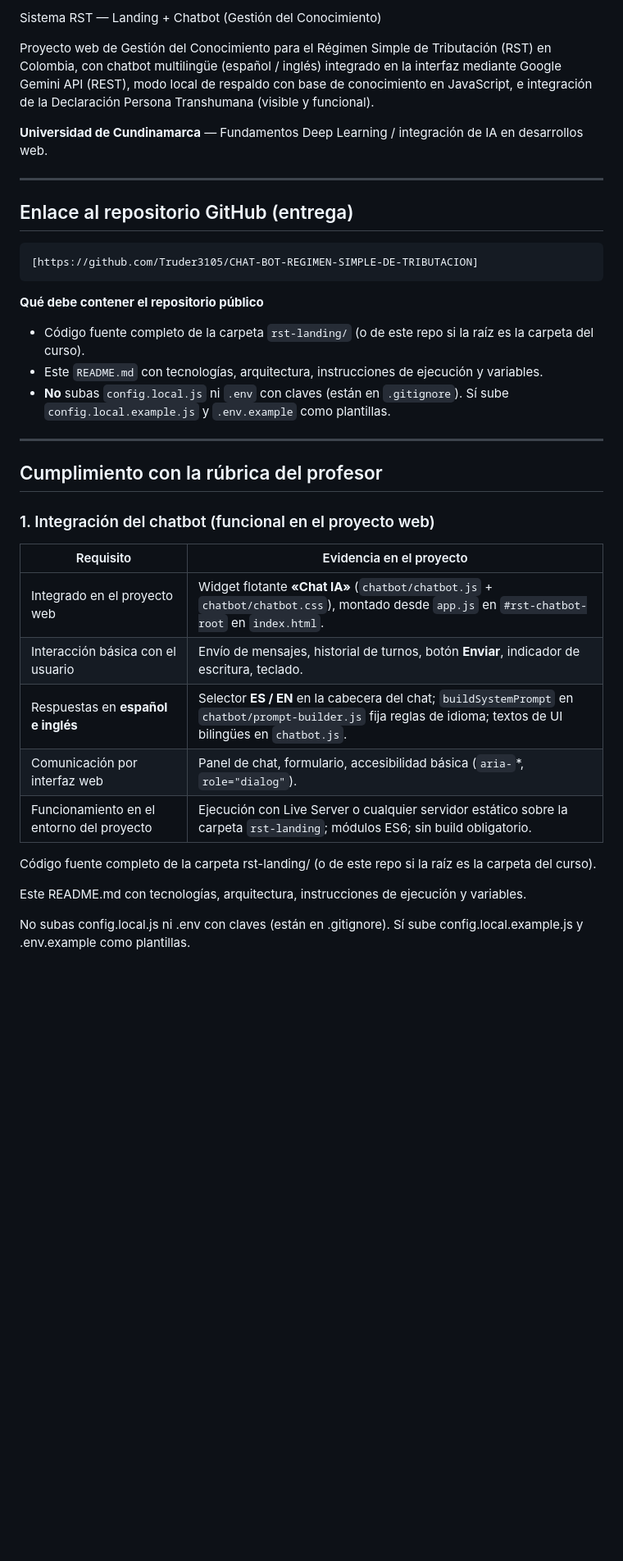
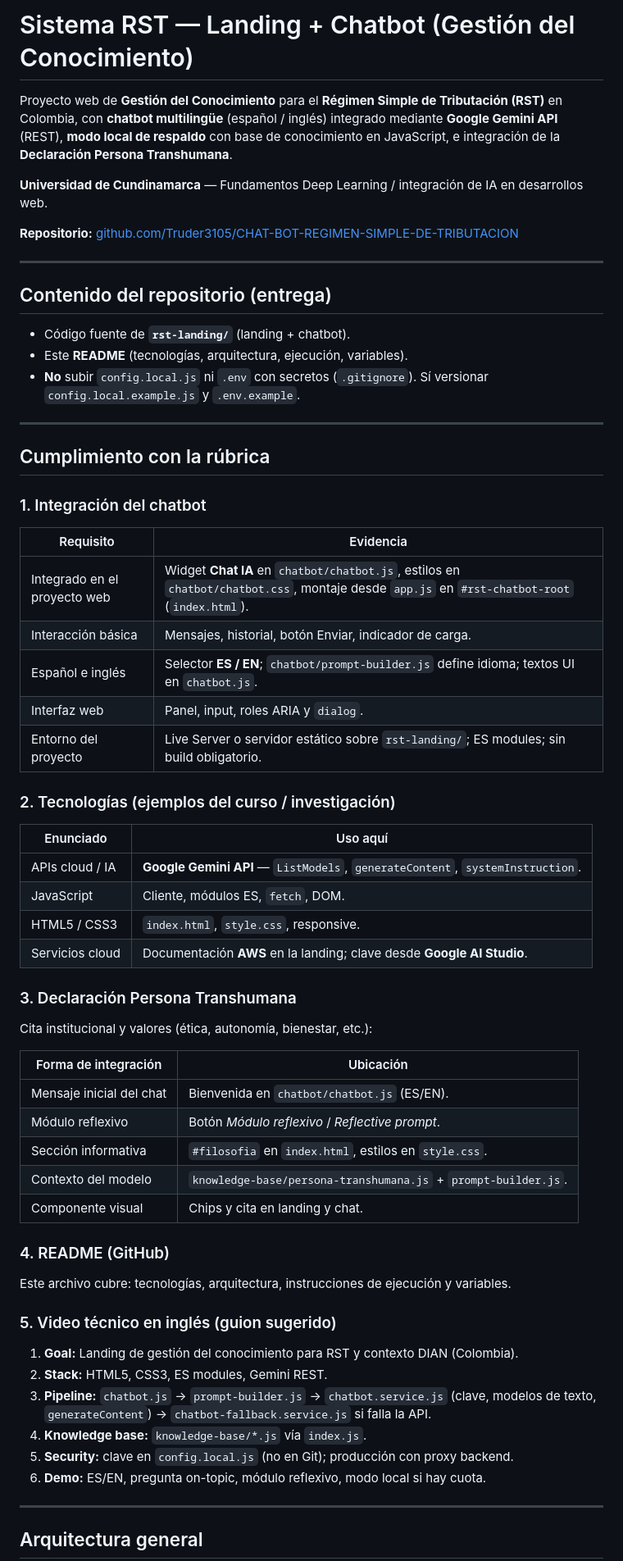
Before and after one commit to Truder3105/CHAT-BOT-REGIMEN-SIMPLE-DE-TRIBUTACION, a Markdown page: README.md, the part around one of its changes. Shown at 82% size. Drawn GitHub-style; blank space fills up the shorter version.

Commit message:
UPDTE README  FULL

````diff
--- a/README.md
+++ b/README.md
@@ -1,51 +1,68 @@
-Sistema RST — Landing + Chatbot (Gestión del Conocimiento)
+# Sistema RST — Landing + Chatbot (Gestión del Conocimiento)
 
-Proyecto web de Gestión del Conocimiento para el Régimen Simple de Tributación (RST) en Colombia, con chatbot multilingüe (español / inglés) integrado en la interfaz mediante Google Gemini API (REST), modo local de respaldo con base de conocimiento en JavaScript, e integración de la Declaración Persona Transhumana (visible y funcional).
+Proyecto web de **Gestión del Conocimiento** para el **Régimen Simple de Tributación (RST)** en Colombia, con **chatbot multilingüe** (español / inglés) integrado mediante **Google Gemini API** (REST), **modo local de respaldo** con base de conocimiento en JavaScript, e integración de la **Declaración Persona Transhumana**.
 
 **Universidad de Cundinamarca** — Fundamentos Deep Learning / integración de IA en desarrollos web.
 
----
-
-## Enlace al repositorio GitHub (entrega)
-
-```text
-[https://github.com/Truder3105/CHAT-BOT-REGIMEN-SIMPLE-DE-TRIBUTACION]
-```
-
-**Qué debe contener el repositorio público**
-
-- Código fuente completo de la carpeta `rst-landing/` (o de este repo si la raíz es la carpeta del curso).
-- Este `README.md` con tecnologías, arquitectura, instrucciones de ejecución y variables.
-- **No** subas `config.local.js` ni `.env` con claves (están en `.gitignore`). Sí sube `config.local.example.js` y `.env.example` como plantillas.
+**Repositorio:** [github.com/Truder3105/CHAT-BOT-REGIMEN-SIMPLE-DE-TRIBUTACION](https://github.com/Truder3105/CHAT-BOT-REGIMEN-SIMPLE-DE-TRIBUTACION)
 
 ---
 
-## Cumplimiento con la rúbrica del profesor
+## Contenido del repositorio (entrega)
 
-### 1. Integración del chatbot (funcional en el proyecto web)
+- Código fuente de **`rst-landing/`** (landing + chatbot).
+- Este **README** (tecnologías, arquitectura, ejecución, variables).
+- **No** subir `config.local.js` ni `.env` con secretos (`.gitignore`). Sí versionar `config.local.example.js` y `.env.example`.
 
+---
 
-| Requisito                                 | Evidencia en el proyecto                                                                                                                                        |
-| ----------------------------------------- | --------------------------------------------------------------------------------------------------------------------------------------------------------------- |
-| Integrado en el proyecto web              | Widget flotante **«Chat IA»** (`chatbot/chatbot.js` + `chatbot/chatbot.css`), montado desde `app.js` en `#rst-chatbot-root` en `index.html`.                    |
-| Interacción básica con el usuario         | Envío de mensajes, historial de turnos, botón **Enviar**, indicador de escritura, teclado.                                                                      |
-| Respuestas en **español e inglés**        | Selector **ES / EN** en la cabecera del chat; `buildSystemPrompt` en `chatbot/prompt-builder.js` fija reglas de idioma; textos de UI bilingües en `chatbot.js`. |
-| Comunicación por interfaz web             | Panel de chat, formulario, accesibilidad básica (`aria-`*, `role="dialog"`).                                                                                    |
-| Funcionamiento en el entorno del proyecto | Ejecución con Live Server o cualquier servidor estático sobre la carpeta `rst-landing`; módulos ES6; sin build obligatorio.                                     |
+## Cumplimiento con la rúbrica
 
+### 1. Integración del chatbot
 
+| Requisito | Evidencia |
+|-----------|-----------|
+| Integrado en el proyecto web | Widget **Chat IA** en `chatbot/chatbot.js`, estilos en `chatbot/chatbot.css`, montaje desde `app.js` en `#rst-chatbot-root` (`index.html`). |
+| Interacción básica | Mensajes, historial, botón Enviar, indicador de carga. |
+| Español e inglés | Selector **ES / EN**; `chatbot/prompt-builder.js` define idioma; textos UI en `chatbot.js`. |
+| Interfaz web | Panel, input, roles ARIA y `dialog`. |
+| Entorno del proyecto | Live Server o servidor estático sobre `rst-landing/`; ES modules; sin build obligatorio. |
 
+### 2. Tecnologías (ejemplos del curso / investigación)
 
+| Enunciado | Uso aquí |
+|-----------|----------|
+| APIs cloud / IA | **Google Gemini API** — `ListModels`, `generateContent`, `systemInstruction`. |
+| JavaScript | Cliente, módulos ES, `fetch`, DOM. |
+| HTML5 / CSS3 | `index.html`, `style.css`, responsive. |
+| Servicios cloud | Documentación **AWS** en la landing; clave desde **Google AI Studio**. |
 
-Código fuente completo de la carpeta rst-landing/ (o de este repo si la raíz es la carpeta del curso).
+### 3. Declaración Persona Transhumana
 
+Cita institucional y valores (ética, autonomía, bienestar, etc.):
 
+| Forma de integración | Ubicación |
+|---------------------|-----------|
+| Mensaje inicial del chat | Bienvenida en `chatbot/chatbot.js` (ES/EN). |
+| Módulo reflexivo | Botón *Módulo reflexivo* / *Reflective prompt*. |
+| Sección informativa | `#filosofia` en `index.html`, estilos en `style.css`. |
+| Contexto del modelo | `knowledge-base/persona-transhumana.js` + `prompt-builder.js`. |
+| Componente visual | Chips y cita en landing y chat. |
 
-Este README.md con tecnologías, arquitectura, instrucciones de ejecución y variables.
+### 4. README (GitHub)
 
+Este archivo cubre: tecnologías, arquitectura, instrucciones de ejecución y variables.
 
+### 5. Video técnico en inglés (guion sugerido)
 
-No subas config.local.js ni .env con claves (están en .gitignore). Sí sube config.local.example.js y .env.example como plantillas.
+1. **Goal:** Landing de gestión del conocimiento para RST y contexto DIAN (Colombia).
+2. **Stack:** HTML5, CSS3, ES modules, Gemini REST.
+3. **Pipeline:** `chatbot.js` → `prompt-builder.js` → `chatbot.service.js` (clave, modelos de texto, `generateContent`) → `chatbot-fallback.service.js` si falla la API.
+4. **Knowledge base:** `knowledge-base/*.js` vía `index.js`.
+5. **Security:** clave en `config.local.js` (no en Git); producción con proxy backend.
+6. **Demo:** ES/EN, pregunta on-topic, módulo reflexivo, modo local si hay cuota.
 
+---
 
+## Arquitectura general
 
````
Also changed, not shown: other parts of README.md (+64 -323 lines).
